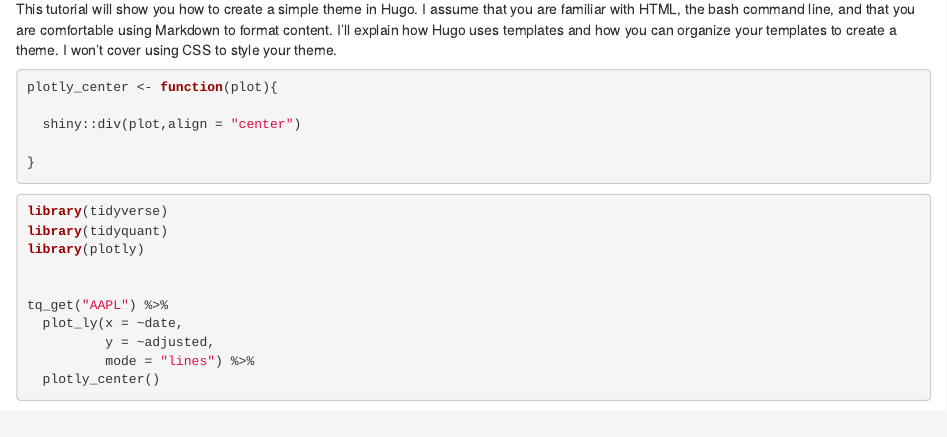
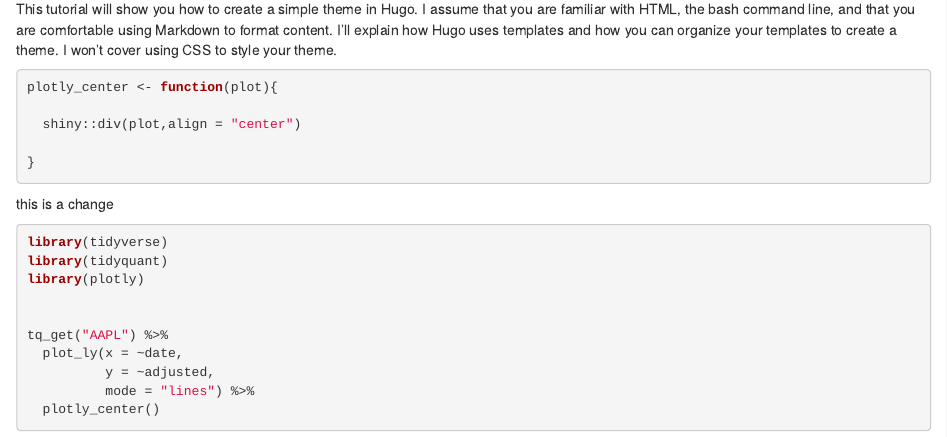
Before and after one commit to zac-garland/zac-garland, an R Markdown document (content/equity-research/_index.Rmd): the page in a window 1100 px wide, from 180 px down. Rendered offline with R 4.5, knitr and Pandoc, with nearby package versions; some code elsewhere in the file could not run offline.

Commit message:
testing change

````diff
--- a/content/equity-research/_index.Rmd
+++ b/content/equity-research/_index.Rmd
@@ -16,7 +16,7 @@ plotly_center <- function(plot){
 
 }
 ```
-
+this is a change
 
 ```{r, warning=FALSE,message=FALSE}
 library(tidyverse)
````
